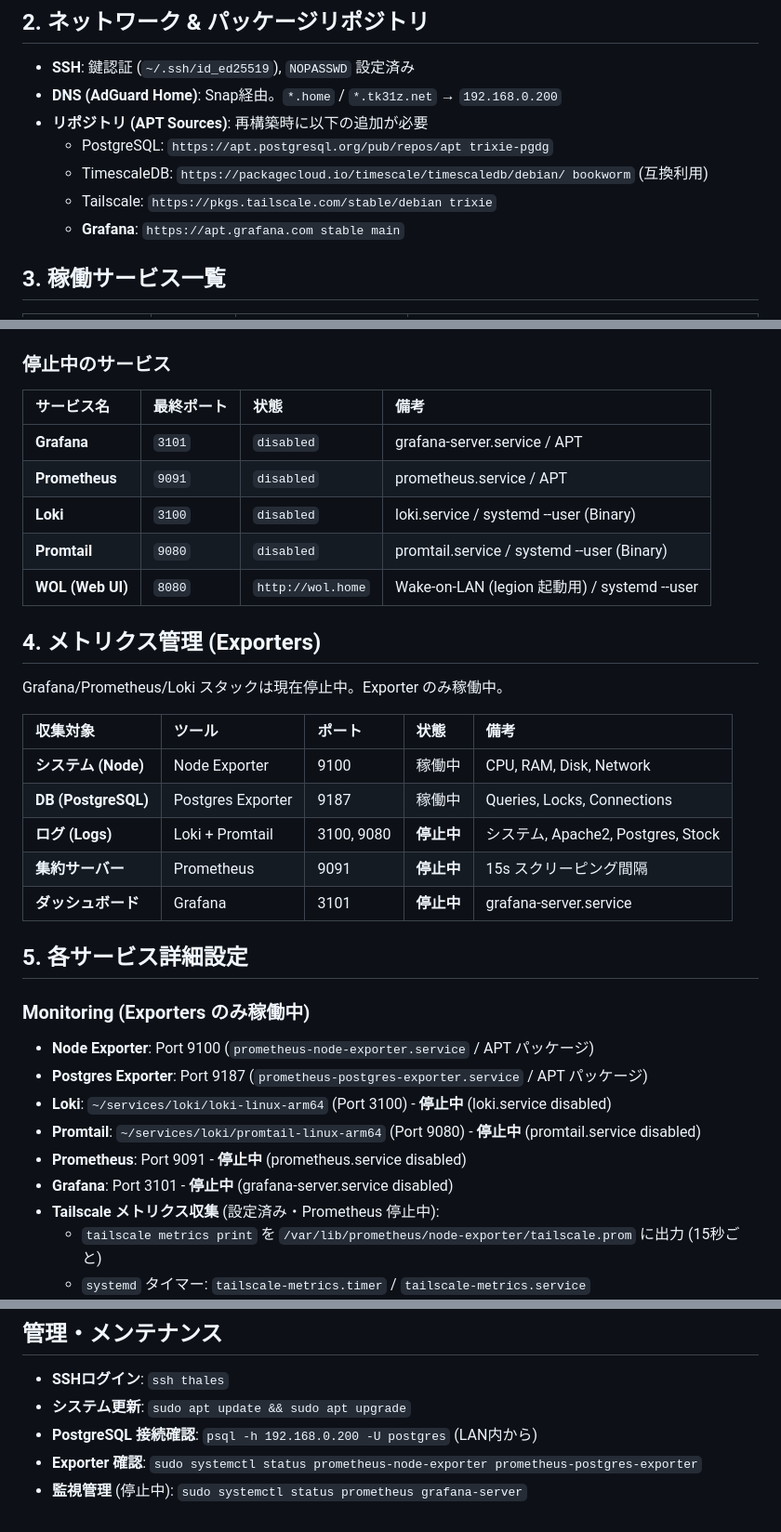
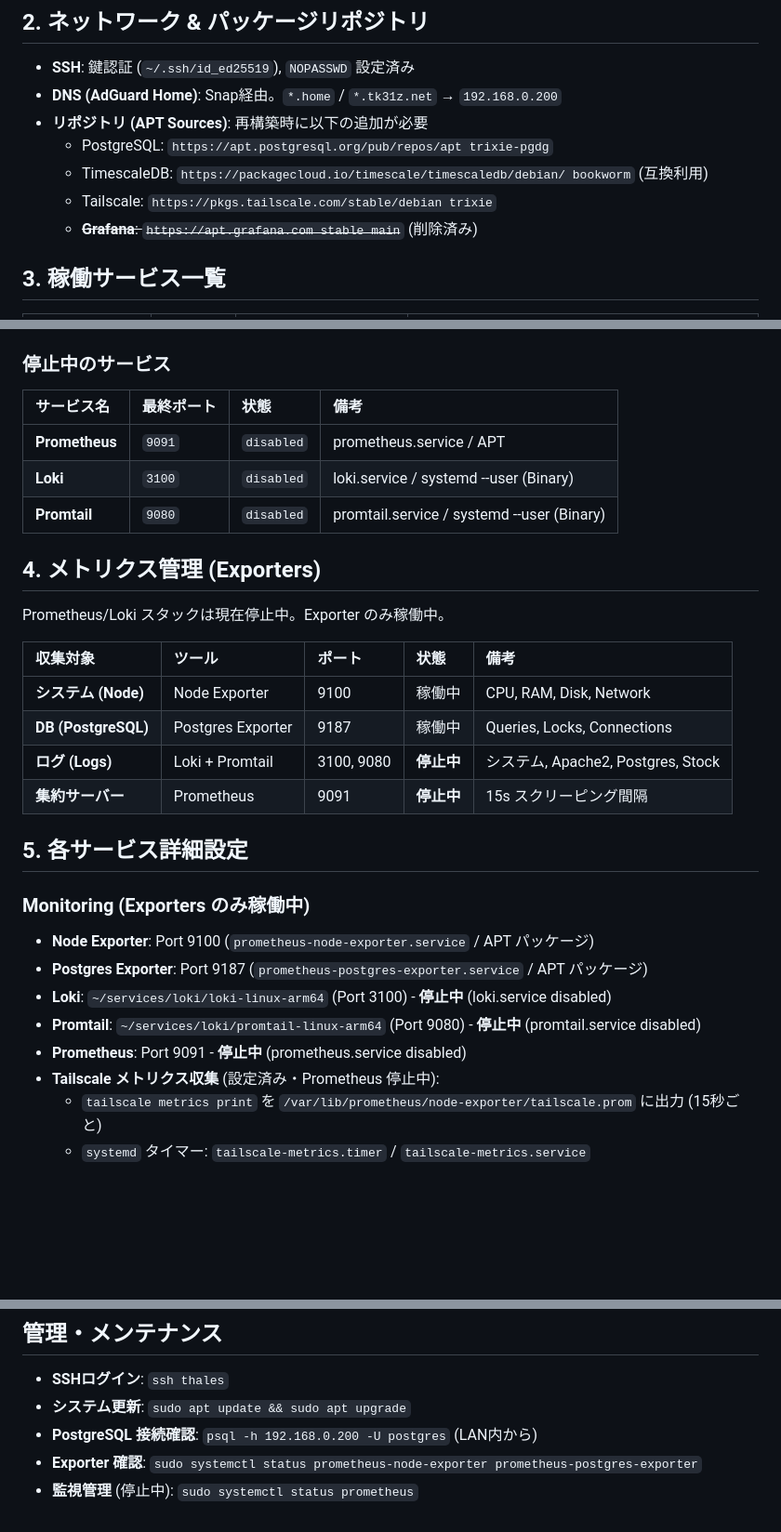
Before and after one commit to takamiz/home-setting, a Markdown page: hosts/thales.md, 3 parts joined by grey strips. Shown at 93% size. GitHub-like rendering; blank space fills up the shorter version.

Commit message:
docs: Grafana を削除 (Apache設定・ドキュメントから除去)

```diff
--- a/hosts/thales.md
+++ b/hosts/thales.md
@@ -17,7 +17,7 @@
   - PostgreSQL: `https://apt.postgresql.org/pub/repos/apt trixie-pgdg`
   - TimescaleDB: `https://packagecloud.io/timescale/timescaledb/debian/ bookworm` (互換利用)
   - Tailscale: `https://pkgs.tailscale.com/stable/debian trixie`
-  - **Grafana**: `https://apt.grafana.com stable main`
+  - ~~**Grafana**: `https://apt.grafana.com stable main`~~ (削除済み)
 
 ## 3. 稼働サービス一覧
 
@@ -39,14 +39,12 @@
 
 | サービス名 | 最終ポート | 状態 | 備考 |
 | :--- | :--- | :--- | :--- |
-| **Grafana** | `3101` | `disabled` | grafana-server.service / APT |
 | **Prometheus** | `9091` | `disabled` | prometheus.service / APT |
 | **Loki** | `3100` | `disabled` | loki.service / systemd --user (Binary) |
 | **Promtail** | `9080` | `disabled` | promtail.service / systemd --user (Binary) |
-| **WOL (Web UI)** | `8080` | `http://wol.home` | Wake-on-LAN (legion 起動用) / systemd --user |
 
 ## 4. メトリクス管理 (Exporters)
-Grafana/Prometheus/Loki スタックは現在停止中。Exporter のみ稼働中。
+Prometheus/Loki スタックは現在停止中。Exporter のみ稼働中。
 
 | 収集対象 | ツール | ポート | 状態 | 備考 |
 | :--- | :--- | :--- | :--- | :--- |
@@ -54,7 +52,6 @@ Grafana/Prometheus/Loki スタックは現在停止中。Exporter のみ稼働
 | **DB (PostgreSQL)** | Postgres Exporter | 9187 | 稼働中 | Queries, Locks, Connections |
 | **ログ (Logs)** | Loki + Promtail | 3100, 9080 | **停止中** | システム, Apache2, Postgres, Stock |
 | **集約サーバー** | Prometheus | 9091 | **停止中** | 15s スクリーピング間隔 |
-| **ダッシュボード** | Grafana | 3101 | **停止中** | grafana-server.service |
 
 ## 5. 各サービス詳細設定
 
@@ -64,7 +61,6 @@ Grafana/Prometheus/Loki スタックは現在停止中。Exporter のみ稼働
 - **Loki**: `~/services/loki/loki-linux-arm64` (Port 3100) - **停止中** (loki.service disabled)
 - **Promtail**: `~/services/loki/promtail-linux-arm64` (Port 9080) - **停止中** (promtail.service disabled)
 - **Prometheus**: Port 9091 - **停止中** (prometheus.service disabled)
-- **Grafana**: Port 3101 - **停止中** (grafana-server.service disabled)
 - **Tailscale メトリクス収集** (設定済み・Prometheus 停止中):
   - `tailscale metrics print` を `/var/lib/prometheus/node-exporter/tailscale.prom` に出力 (15秒ごと)
   - `systemd` タイマー: `tailscale-metrics.timer` / `tailscale-metrics.service`
@@ -150,4 +144,4 @@ Apache VirtualHost (`/etc/apache2/sites-enabled/tailscale.conf`) でパスルー
 - **システム更新**: `sudo apt update && sudo apt upgrade`
 - **PostgreSQL 接続確認**: `psql -h 192.168.0.200 -U postgres` (LAN内から)
 - **Exporter 確認**: `sudo systemctl status prometheus-node-exporter prometheus-postgres-exporter`
-- **監視管理** (停止中): `sudo systemctl status prometheus grafana-server`
+- **監視管理** (停止中): `sudo systemctl status prometheus`
```
Also changed, not shown: other parts of hosts/thales.md (+0 -2 lines).
